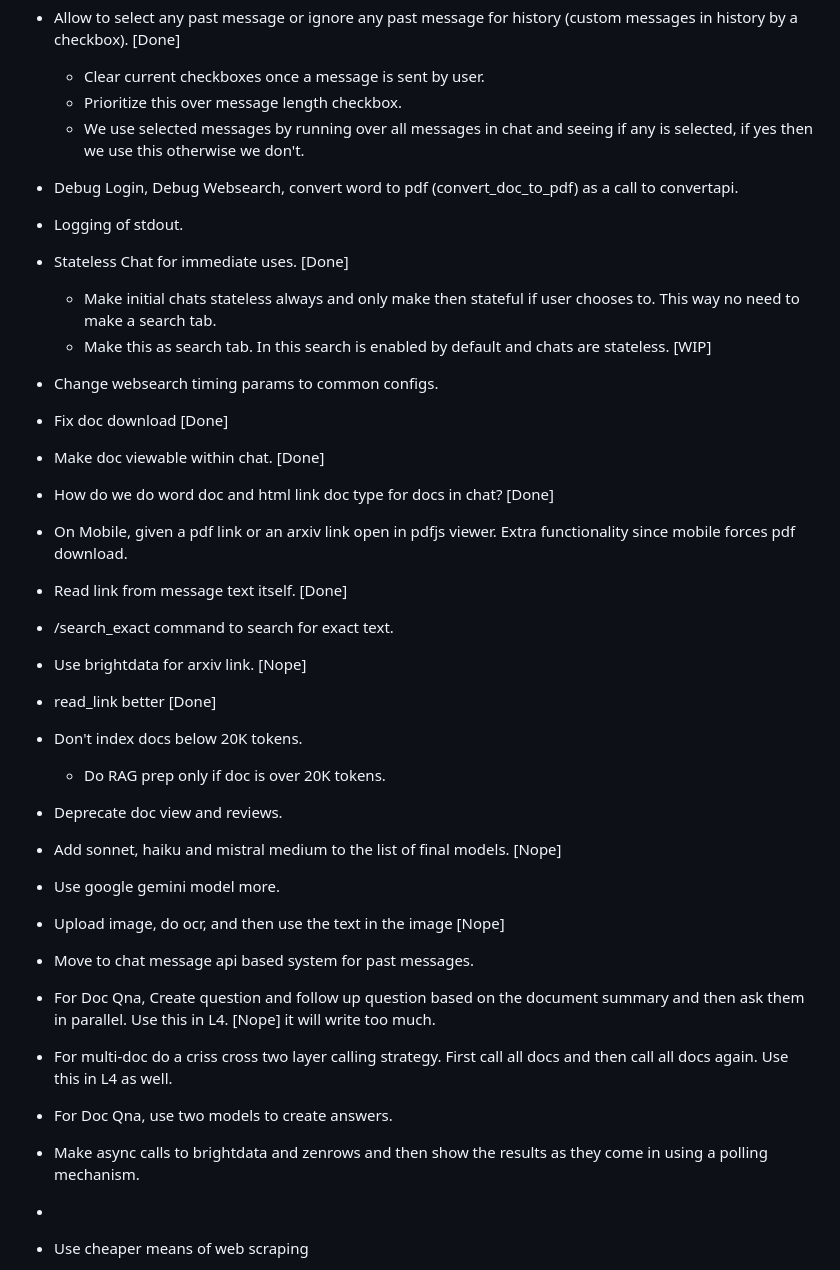
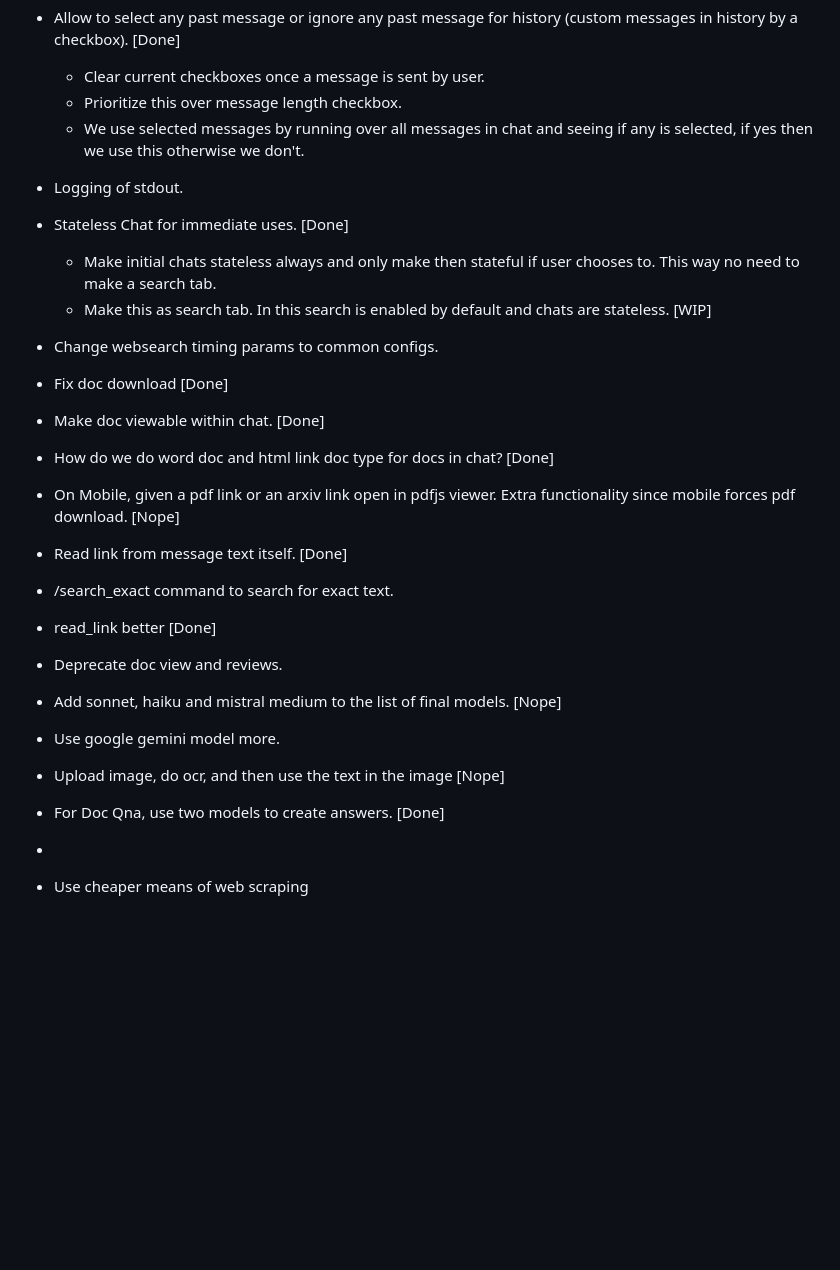
Before and after one commit to faizanahemad/science-reader, a Markdown page: new_features.md, the part around one of its changes. Drawn GitHub-style; blank space fills up the shorter version.

```diff
--- a/new_features.md
+++ b/new_features.md
@@ -11,7 +86,6 @@
   - Clear current checkboxes once a message is sent by user.
   - Prioritize this over message length checkbox.
   - We use selected messages by running over all messages in chat and seeing if any is selected, if yes then we use this otherwise we don't.
-- Debug Login, Debug Websearch, convert word to pdf (convert_doc_to_pdf) as a call to convertapi.
 - Logging of stdout.
 - Stateless Chat for immediate uses. [Done]
   - Make initial chats stateless always and only make then stateful if user chooses to. This way no need to make a search tab.
@@ -20,22 +94,16 @@
 - Fix doc download [Done]
 - Make doc viewable within chat. [Done]
 - How do we do word doc and html link doc type for docs in chat? [Done]
-- On Mobile, given a pdf link or an arxiv link open in pdfjs viewer. Extra functionality since mobile forces pdf download.
+- On Mobile, given a pdf link or an arxiv link open in pdfjs viewer. Extra functionality since mobile forces pdf download. [Nope]
 - Read link from message text itself. [Done]
 - /search_exact command to search for exact text.
-- Use brightdata for arxiv link. [Nope]
 - read_link better [Done]
-- Don't index docs below 20K tokens.
-  - Do RAG prep only if doc is over 20K tokens.
+
 - Deprecate doc view and reviews.
 - Add sonnet, haiku and mistral medium to the list of final models. [Nope]
 - Use google gemini model more.
 - Upload image, do ocr, and then use the text in the image [Nope]
-- Move to chat message api based system for past messages.
-- For Doc Qna, Create question and follow up question based on the document summary and then ask them in parallel. Use this in L4. [Nope] it will write too much.
-- For multi-doc do a criss cross two layer calling strategy. First call all docs and then call all docs again. Use this in L4 as well.
-- For Doc Qna, use two models to create answers.
-- Make async calls to brightdata and zenrows and then show the results as they come in using a polling mechanism.
+- For Doc Qna, use two models to create answers. [Done]
 -
 - Use cheaper means of web scraping
 - Scrape arxiv also using zenrows and brightdata.
```
Also changed, not shown: other parts of new_features.md (+80 -6 lines), readme.md (+5 -0 lines).
